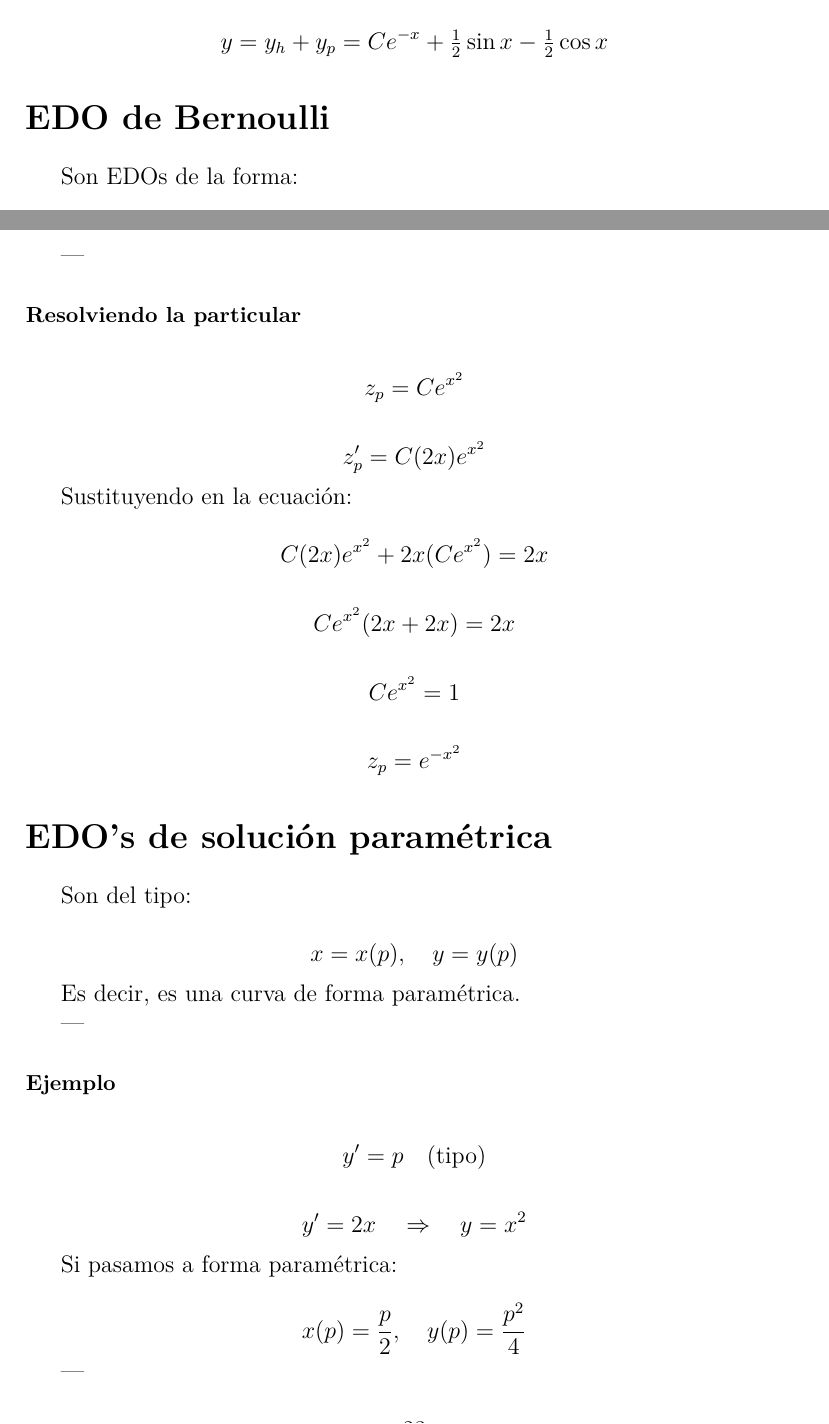
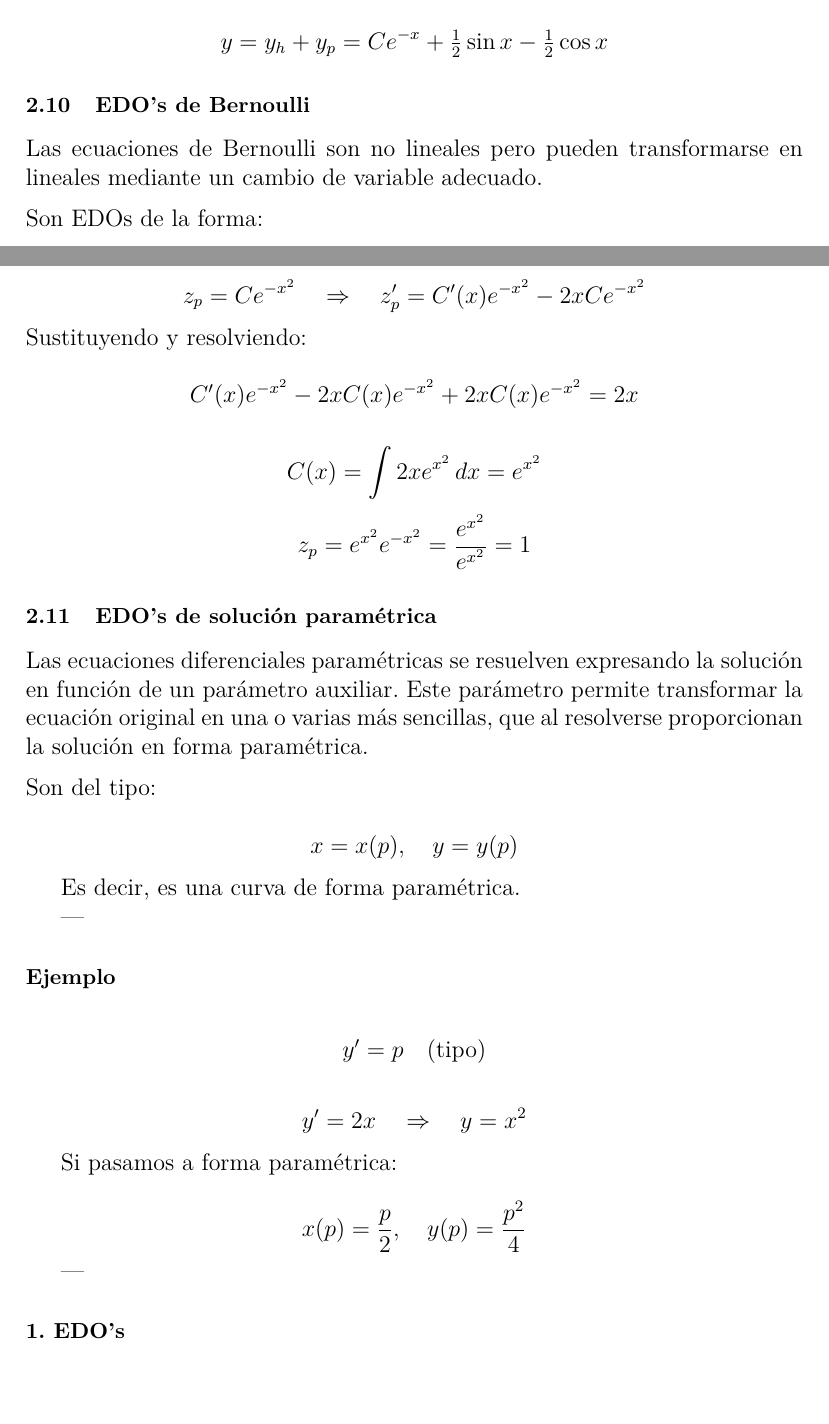
Before and after one commit to luis-lop-nas/Apuntes-Variable-Compleja, a LaTeX document (Apuntes/Ecuaciones Diferenciales/main.tex): two parts of pages 21 and 23 of 35, joined at a grey line, cut so that both start at the same text, the shorter picture padded with empty space. Compiled offline with pdfLaTeX.

Commit message:
parametricas

```diff
--- a/Apuntes/Ecuaciones Diferenciales/main.tex
+++ b/Apuntes/Ecuaciones Diferenciales/main.tex
@@ -1133,14 +1133,17 @@ Y la ecuación general queda:
 y = y_h + y_p = C e^{-x} + \tfrac{1}{2}\sin x - \tfrac{1}{2}\cos x
 \]
 
-\section*{EDO de Bernoulli}
-
+\subsection{EDO's de Bernoulli}
+\noindent
+Las ecuaciones de Bernoulli son no lineales pero pueden transformarse en
+lineales mediante un cambio de variable adecuado.
+
+\medskip
+\noindent
 Son EDOs de la forma:
-
 \[
 \frac{dy}{dx} + p(x)y = q(x) y^n \quad \text{donde } n \neq 0,1
 \]
-
 Se puede reducir a una EDO lineal haciendo un cambio de variable:
 
 \[
@@ -1233,32 +1224,31 @@ z_h = C e^{-x^2}
-\subsection*{Resolviendo la particular}
-
-\[
-z_p = C e^{x^2}
-\]
-
-\[
-z_p' = C (2x) e^{x^2}
-\]
-
-Sustituyendo en la ecuación:
-
-\[
-C (2x) e^{x^2} + 2x (C e^{x^2}) = 2x
-\]
-
-\[
-C e^{x^2} (2x + 2x) = 2x
-\]
-
-\[
-C e^{x^2} = 1
-\]
-
-\[
-z_p = e^{-x^2}
-\]
-\section*{EDO's de solución paramétrica}
-
+\newpage
+\noindent
+Resolviendo la particular:
+
+\[
+z_p = C e^{-x^2} \quad \Rightarrow \quad z'_p = C'(x) e^{-x^2} - 2x C e^{-x^2}
+\]
+Sustituyendo y resolviendo:
+
+\[
+C'(x)e^{-x^2} - 2xC(x)e^{-x^2} + 2xC(x)e^{-x^2} = 2x
+\]
+
+\[
+C(x) = \int 2x e^{x^2}\, dx = e^{x^2}
+\]
+\[
+z_p = e^{x^2} e^{-x^2} = \frac{e^{x^2}}{e^{x^2}} = 1
+\]
+\subsection{EDO's de solución paramétrica}
+\noindent
+Las ecuaciones diferenciales paramétricas se resuelven expresando
+la solución en función de un parámetro auxiliar. Este parámetro
+permite transformar la ecuación original en una o varias más sencillas,
+que al resolverse proporcionan la solución en forma paramétrica.
+
+\medskip
+\noindent
 Son del tipo:
 
 \[
```
Also changed, not shown: Apuntes/Ecuaciones Diferenciales/main.pdf, Apuntes/Ecuaciones Diferenciales/main.tex (98 more changed lines).
